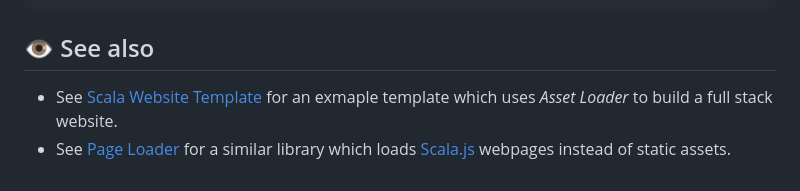
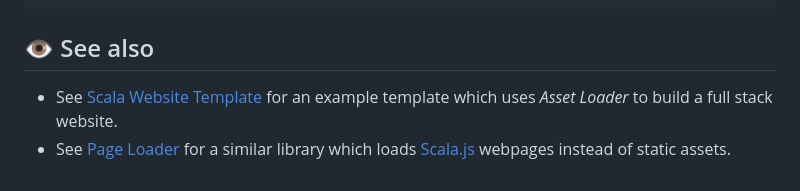
Before and after one commit to SgtSwagrid/asset-loader, a Markdown page: README.md, the part around the change. GitHub-like rendering.

Commit message:
Fix typo in README.md example link description

```diff
--- a/README.md
+++ b/README.md
@@ -77,5 +77,5 @@ object Main extends ResourceApp.Forever:
 
 ## 👁️ See also
 
-- See [Scala Website Template](https://github.com/SgtSwagrid/scala-website-template) for an exmaple template which uses _Asset Loader_ to build a full stack website.
+- See [Scala Website Template](https://github.com/SgtSwagrid/scala-website-template) for an example template which uses _Asset Loader_ to build a full stack website.
 - See [Page Loader](https://github.com/SgtSwagrid/page-loader) for a similar library which loads [Scala.js](https://www.scala-js.org/) webpages instead of static assets.
```
